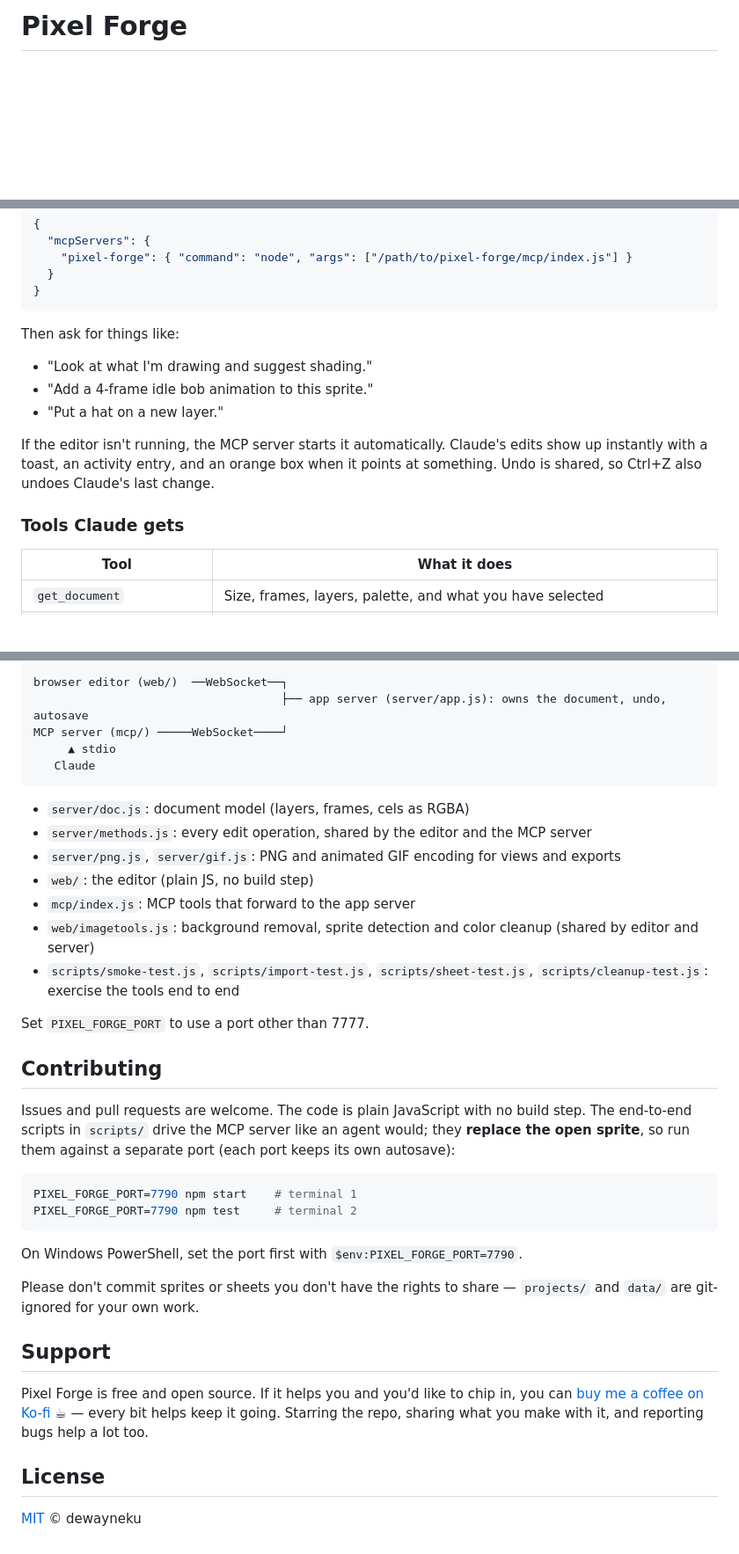
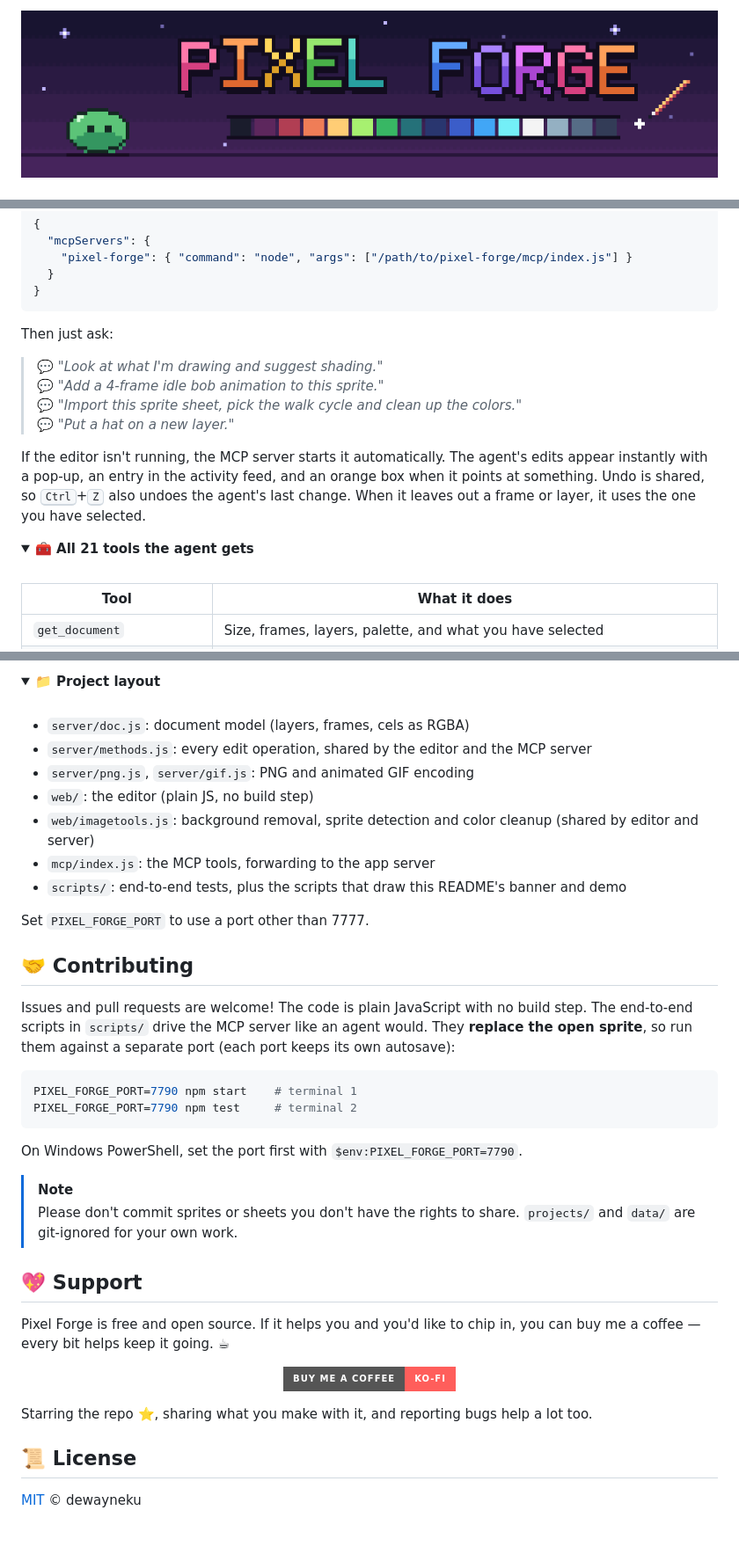
Before and after one commit to dewayneku/pixel-forge, a Markdown page: README.md, 3 parts joined by grey strips. Shown at 88% size. Drawn GitHub-style; pictures changed too: docs/banner.gif (added); folded sections open; badges without logos; blank space fills up the shorter version.

````diff
--- a/README.md
+++ b/README.md
@@ -1,2 +1,4 @@
-# Pixel Forge
+<p align="center">
+  <img src="docs/banner.gif" alt="Pixel Forge: an animated pixel-art banner with a bouncing slime" width="100%">
+</p>
 
@@ -92,17 +111,21 @@ path to your copy:
 }
 ```
 
-Then ask for things like:
+Then just ask:
 
-- "Look at what I'm drawing and suggest shading."
-- "Add a 4-frame idle bob animation to this sprite."
-- "Put a hat on a new layer."
+> 💬 *"Look at what I'm drawing and suggest shading."*<br>
+> 💬 *"Add a 4-frame idle bob animation to this sprite."*<br>
+> 💬 *"Import this sprite sheet, pick the walk cycle and clean up the colors."*<br>
+> 💬 *"Put a hat on a new layer."*
 
-If the editor isn't running, the MCP server starts it automatically. Claude's edits show up
-instantly with a toast, an activity entry, and an orange box when it points at something.
-Undo is shared, so Ctrl+Z also undoes Claude's last change.
+If the editor isn't running, the MCP server starts it automatically. The agent's edits appear
+instantly with a pop-up, an entry in the activity feed, and an orange box when it points at
+something. Undo is shared, so <kbd>Ctrl</kbd>+<kbd>Z</kbd> also undoes the agent's last change.
+When it leaves out a frame or layer, it uses the one you have selected.
 
-### Tools Claude gets
+<details>
+<summary><b>🧰 All 21 tools the agent gets</b></summary>
+<br>
 
 | Tool | What it does |
 | --- | --- |
@@ -150,25 +221,25 @@ scale first. GIFs keep transparency (fully on or off) and up to 255 colors; GIF
 ```
-browser editor (web/)  ──WebSocket──┐
-                                    ├── app server (server/app.js): owns the document, undo, autosave
-MCP server (mcp/) ─────WebSocket────┘
-     ▲ stdio
-   Claude
-```
+
+<details>
+<summary><b>📁 Project layout</b></summary>
+<br>
 
 - `server/doc.js`: document model (layers, frames, cels as RGBA)
 - `server/methods.js`: every edit operation, shared by the editor and the MCP server
-- `server/png.js`, `server/gif.js`: PNG and animated GIF encoding for views and exports
+- `server/png.js`, `server/gif.js`: PNG and animated GIF encoding
 - `web/`: the editor (plain JS, no build step)
-- `mcp/index.js`: MCP tools that forward to the app server
 - `web/imagetools.js`: background removal, sprite detection and color cleanup (shared by editor and server)
-- `scripts/smoke-test.js`, `scripts/import-test.js`, `scripts/sheet-test.js`, `scripts/cleanup-test.js`: exercise the tools end to end
+- `mcp/index.js`: the MCP tools, forwarding to the app server
+- `scripts/`: end-to-end tests, plus the scripts that draw this README's banner and demo
 
 Set `PIXEL_FORGE_PORT` to use a port other than 7777.
 
-## Contributing
+</details>
 
-Issues and pull requests are welcome. The code is plain JavaScript with no build step. The
-end-to-end scripts in `scripts/` drive the MCP server like an agent would; they **replace the
+## 🤝 Contributing
+
+Issues and pull requests are welcome! The code is plain JavaScript with no build step. The
+end-to-end scripts in `scripts/` drive the MCP server like an agent would. They **replace the
 open sprite**, so run them against a separate port (each port keeps its own autosave):
 
 ```bash
@@ -178,15 +249,21 @@ PIXEL_FORGE_PORT=7790 npm test     # terminal 2
 
 On Windows PowerShell, set the port first with `$env:PIXEL_FORGE_PORT=7790`.
 
-Please don't commit sprites or sheets you don't have the rights to share — `projects/` and
-`data/` are git-ignored for your own work.
+> [!NOTE]
+> Please don't commit sprites or sheets you don't have the rights to share. `projects/` and
+> `data/` are git-ignored for your own work.
 
-## Support
+## 💖 Support
 
-Pixel Forge is free and open source. If it helps you and you'd like to chip in, you can
-[buy me a coffee on Ko-fi](https://ko-fi.com/T5Y42AGW58) ☕ — every bit helps keep it going.
-Starring the repo, sharing what you make with it, and reporting bugs help a lot too.
+Pixel Forge is free and open source. If it helps you and you'd like to chip in, you can buy me a
+coffee — every bit helps keep it going. ☕
 
-## License
+<p align="center">
+  <a href="https://ko-fi.com/T5Y42AGW58"><img alt="Buy me a coffee on Ko-fi" src="https://img.shields.io/badge/Buy%20me%20a%20coffee-Ko--fi-ff5e5b?style=for-the-badge&logo=kofi&logoColor=white"></a>
+</p>
+
+Starring the repo ⭐, sharing what you make with it, and reporting bugs help a lot too.
+
+## 📜 License
 
 [MIT](LICENSE) © dewayneku
````
Also changed, not shown: other parts of README.md (+137 -72 lines), 1 other file.
